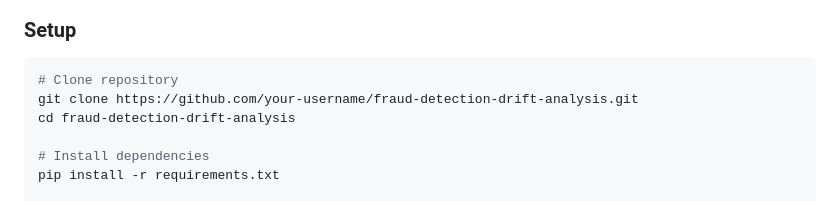
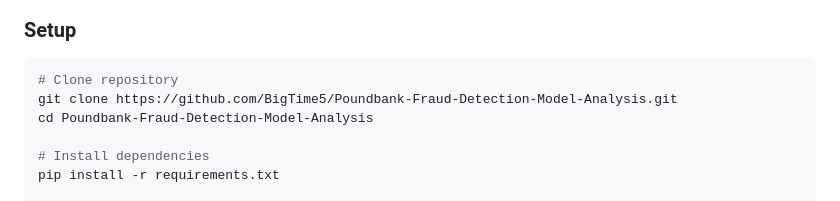
Before and after one commit to BigTime5/Poundbank-Fraud-Detection-Model-Analysis, a Markdown page: README.md, the part around the change. Rendered like a GitHub page.

Commit message:
Update repository clone instructions in README

````diff
--- a/README.md
+++ b/README.md
@@ -288,8 +288,8 @@ pip package manager
 ### Setup
 ```bash
 # Clone repository
-git clone https://github.com/your-username/fraud-detection-drift-analysis.git
-cd fraud-detection-drift-analysis
+git clone https://github.com/BigTime5/Poundbank-Fraud-Detection-Model-Analysis.git
+cd Poundbank-Fraud-Detection-Model-Analysis
 
 # Install dependencies
 pip install -r requirements.txt
````
